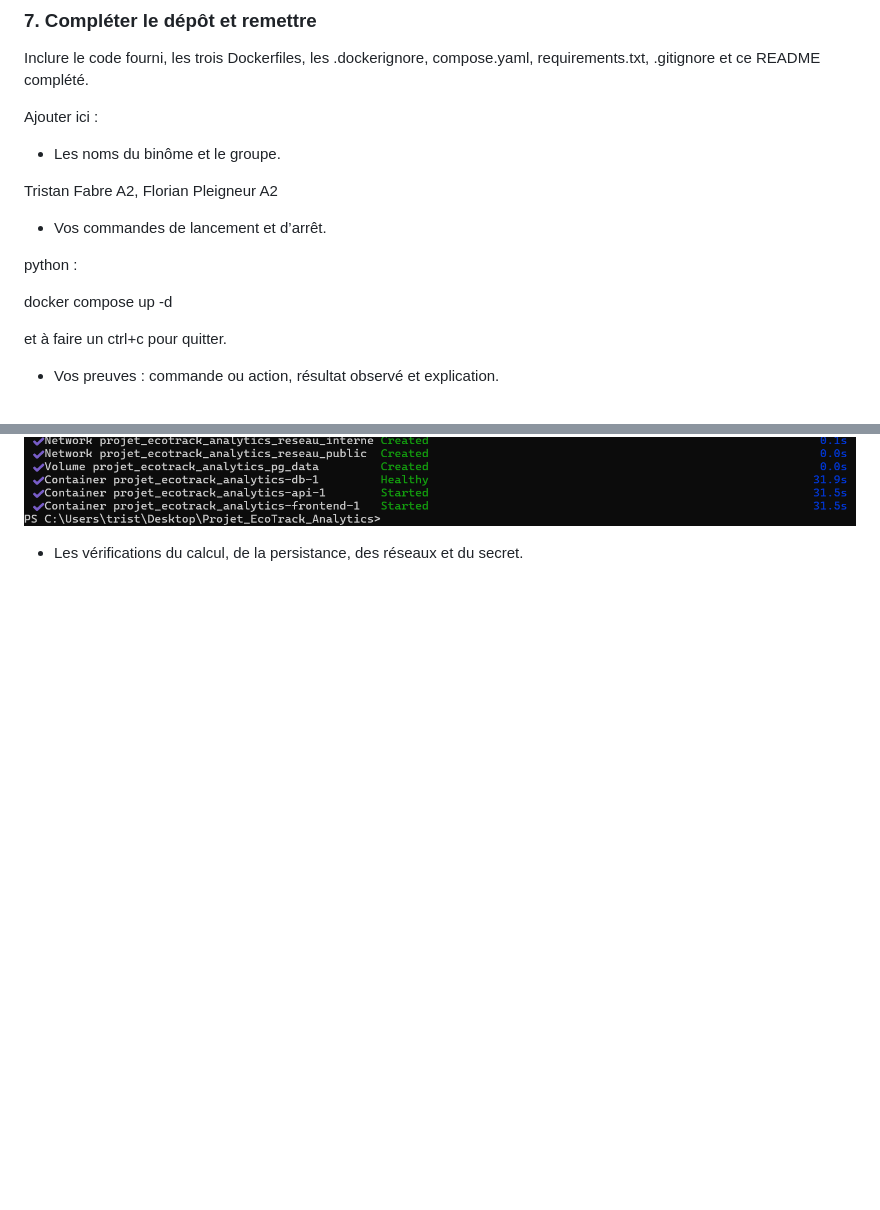
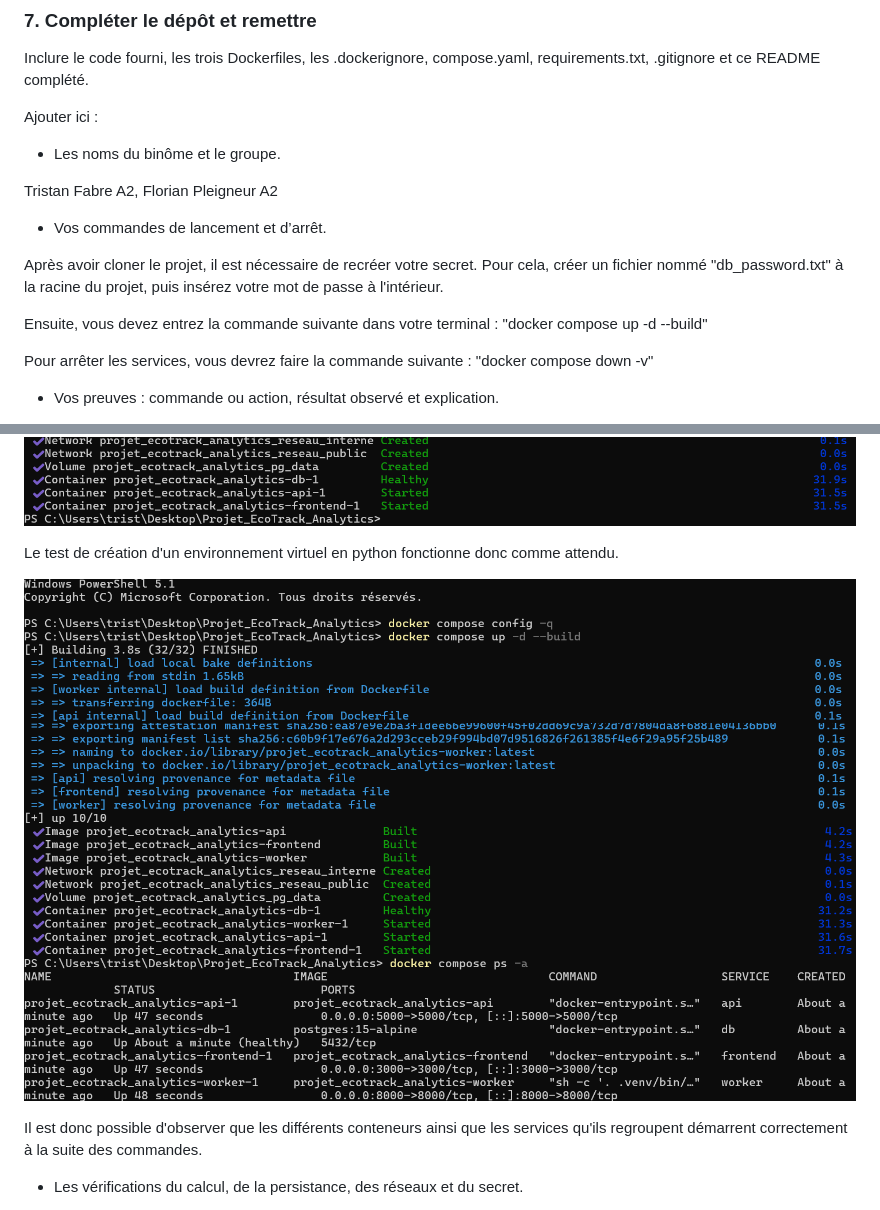
Before and after one commit to flo-olf-p/Projet_EcoTrack_Analytics, a Markdown page: README.md, 2 parts joined by grey strips. GitHub-like rendering; pictures changed too: preuve/commandes.png (added), preuve/commandes2.png (added); blank space fills up the shorter version.

```diff
--- a/README.md
+++ b/README.md
@@ -91,14 +91,24 @@ Ajouter ici :
 Tristan Fabre A2, Florian Pleigneur A2
 - Vos commandes de lancement et d’arrêt.
 
-python :
+Après avoir cloner le projet, il est nécessaire de recréer votre secret. Pour cela, créer un fichier nommé "db_password.txt" à la racine du projet, puis insérez votre mot de passe à l'intérieur.
 
-docker compose up -d
+Ensuite, vous devez entrez la commande suivante dans votre terminal : "docker compose up -d --build"
 
-et à faire un ctrl+c pour quitter.
+Pour arrêter les services, vous devrez faire la commande suivante : "docker compose down -v"
+
+
 - Vos preuves : commande ou action, résultat observé et explication.
 
 python :
 ![preuve_image](preuve/image.png)
 ![docker_start](preuve/docker%20start.png)
+
+Le test de création d'un environnement virtuel en python fonctionne donc comme attendu.
+
+![commandes_build](preuve/commandes.png)
+![commande_liste](preuve/commandes2.png)
+
+Il est donc possible d'observer que les différents conteneurs ainsi que les services qu'ils regroupent démarrent correctement à la suite des commandes.
+
 - Les vérifications du calcul, de la persistance, des réseaux et du secret.
```
Also changed, not shown: other parts of README.md (+14 -0 lines), preuve/arret_conteneurs.png (added), preuve/historique_api.png (added), preuve/interface_frontend.png (added).
